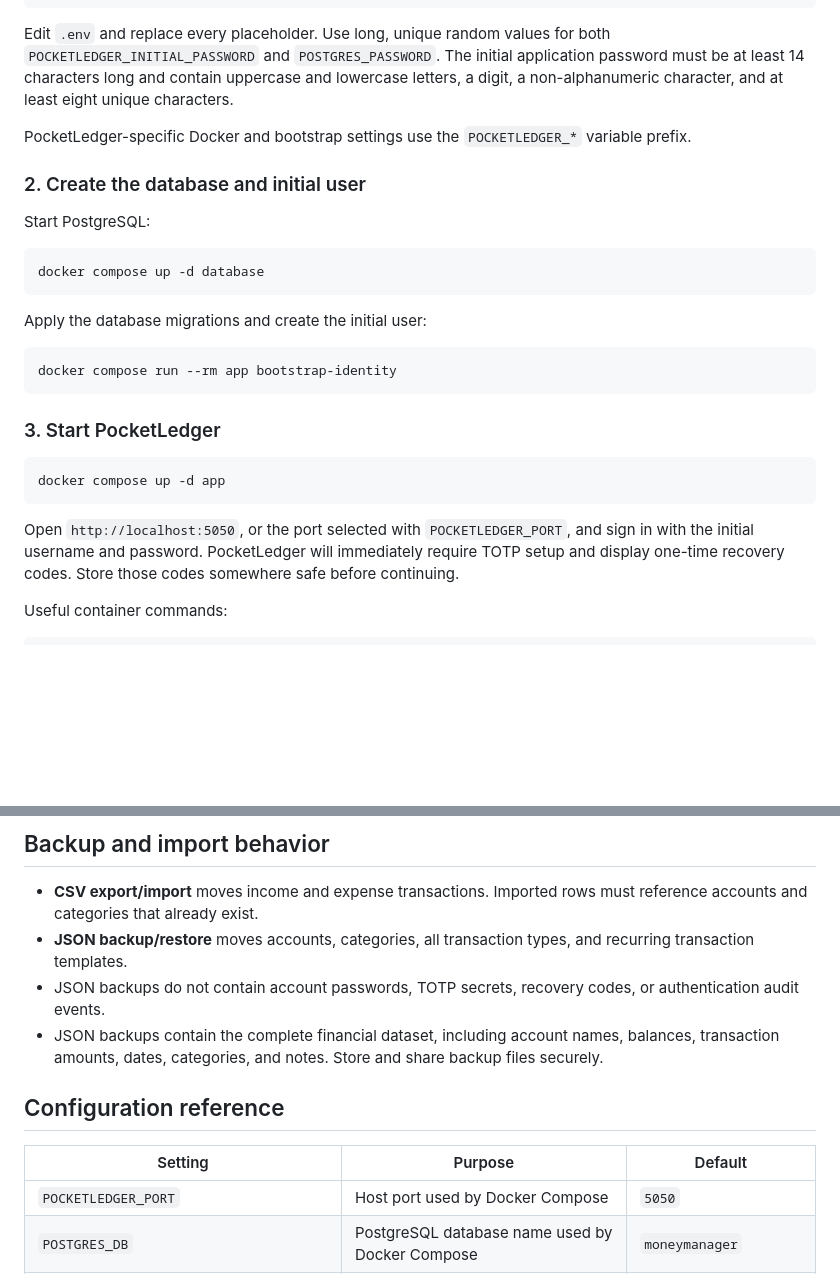
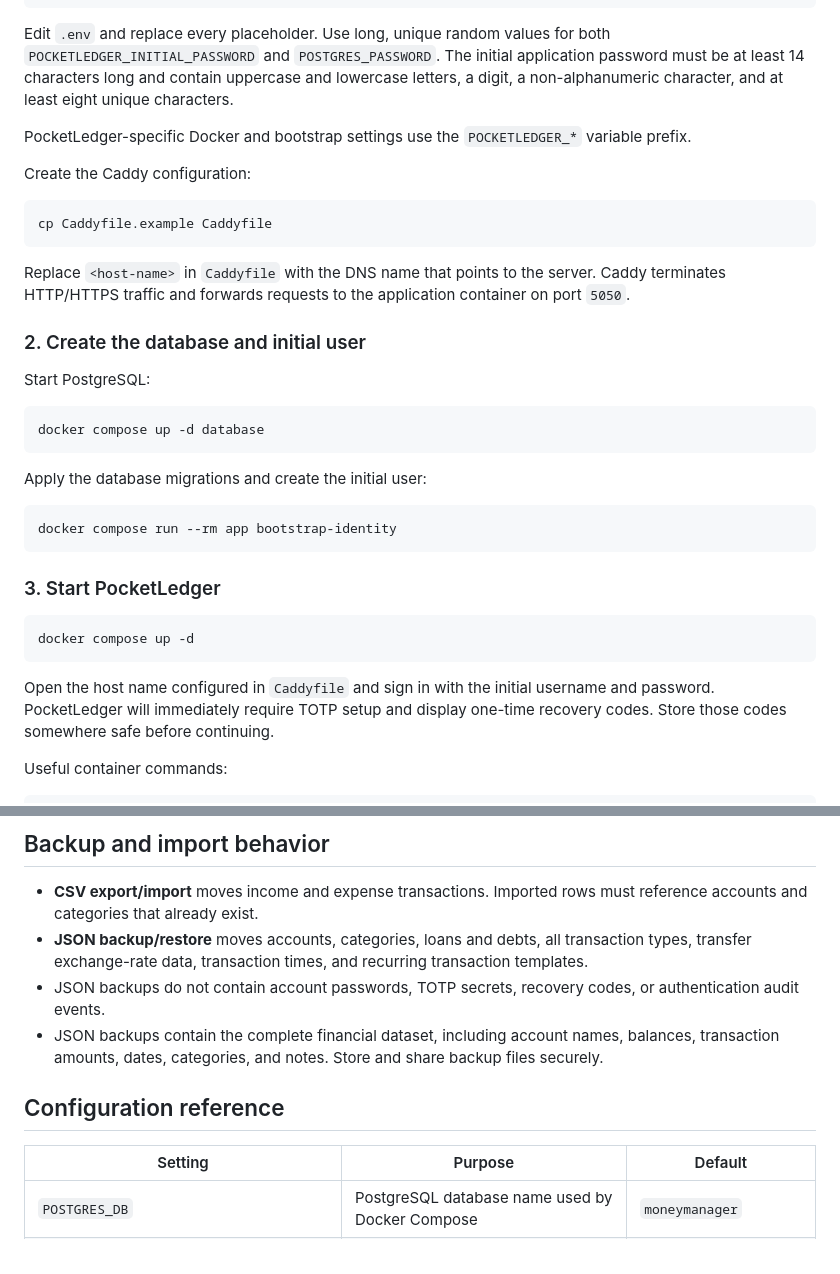
Before and after one commit to Adam23713/PocketLedger, a Markdown page: README.md, 2 parts joined by grey strips. Drawn GitHub-style; blank space fills up the shorter version.

````diff
--- a/README.md
+++ b/README.md
@@ -108,6 +96,14 @@ Edit `.env` and replace every placeholder. Use long, unique random values for bo
 
 PocketLedger-specific Docker and bootstrap settings use the `POCKETLEDGER_*` variable prefix.
 
+Create the Caddy configuration:
+
+```bash
+cp Caddyfile.example Caddyfile
+```
+
+Replace `<host-name>` in `Caddyfile` with the DNS name that points to the server. Caddy terminates HTTP/HTTPS traffic and forwards requests to the application container on port `5050`.
+
 ### 2. Create the database and initial user
 
 Start PostgreSQL:
@@ -125,10 +121,10 @@ docker compose run --rm app bootstrap-identity
 ### 3. Start PocketLedger
 
 ```bash
-docker compose up -d app
+docker compose up -d
 ```
 
-Open `http://localhost:5050`, or the port selected with `POCKETLEDGER_PORT`, and sign in with the initial username and password. PocketLedger will immediately require TOTP setup and display one-time recovery codes. Store those codes somewhere safe before continuing.
+Open the host name configured in `Caddyfile` and sign in with the initial username and password. PocketLedger will immediately require TOTP setup and display one-time recovery codes. Store those codes somewhere safe before continuing.
 
 Useful container commands:
 
@@ -220,7 +216,7 @@ The image listens on port `5050` and requires a reachable PostgreSQL database. D
 ## Backup and import behavior
 
 - **CSV export/import** moves income and expense transactions. Imported rows must reference accounts and categories that already exist.
-- **JSON backup/restore** moves accounts, categories, all transaction types, and recurring transaction templates.
+- **JSON backup/restore** moves accounts, categories, loans and debts, all transaction types, transfer exchange-rate data, transaction times, and recurring transaction templates.
 - JSON backups do not contain account passwords, TOTP secrets, recovery codes, or authentication audit events.
 - JSON backups contain the complete financial dataset, including account names, balances, transaction amounts, dates, categories, and notes. Store and share backup files securely.
 
@@ -228,7 +224,6 @@ The image listens on port `5050` and requires a reachable PostgreSQL database. D
 
 | Setting | Purpose | Default |
 | --- | --- | --- |
-| `POCKETLEDGER_PORT` | Host port used by Docker Compose | `5050` |
 | `POSTGRES_DB` | PostgreSQL database name used by Docker Compose | `moneymanager` |
 | `POSTGRES_USER` | PostgreSQL user used by Docker Compose | `moneymanager` |
 | `POSTGRES_PASSWORD` | PostgreSQL password used by Docker Compose | Insecure fallback; always override |
````
Also changed, not shown: other parts of README.md (+21 -33 lines).
